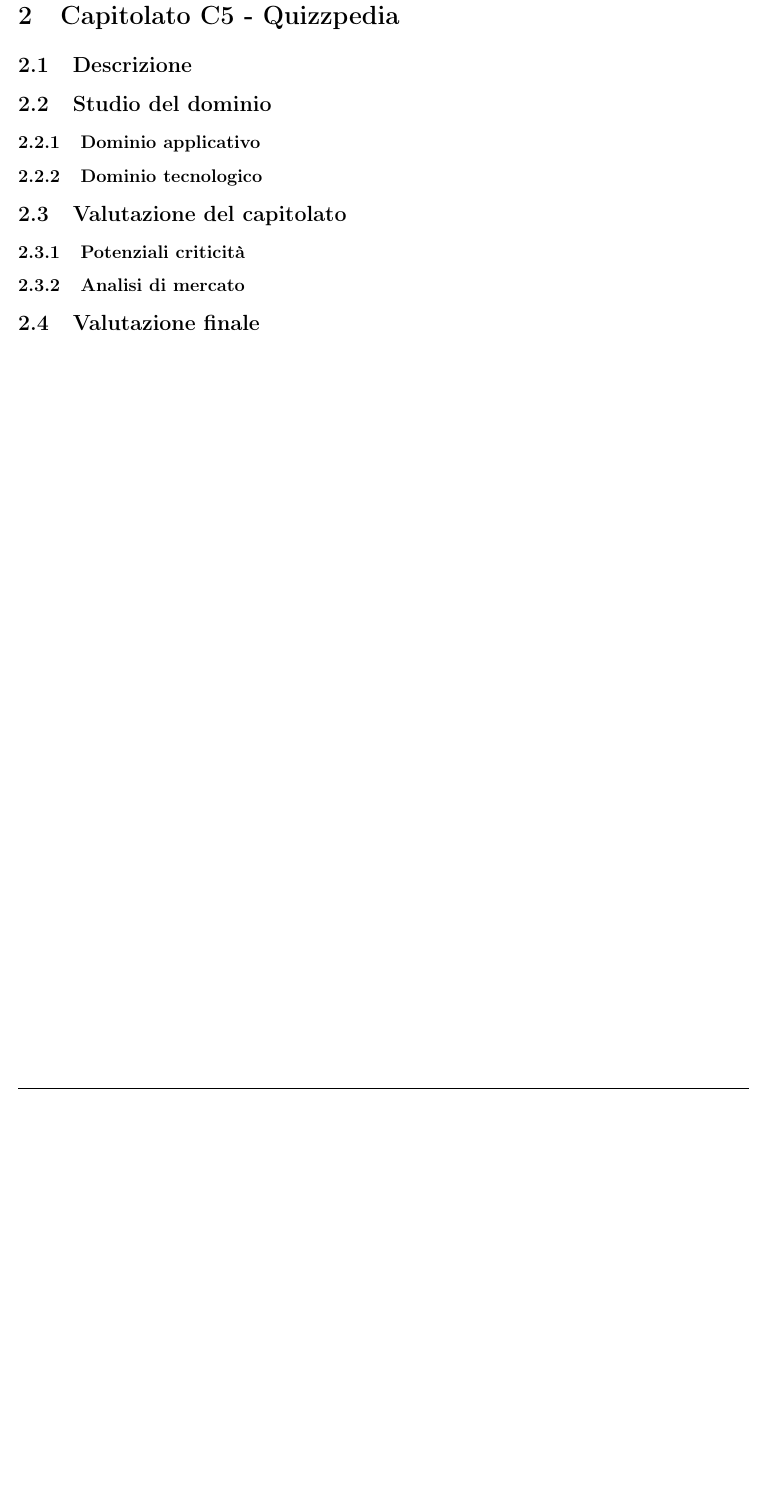
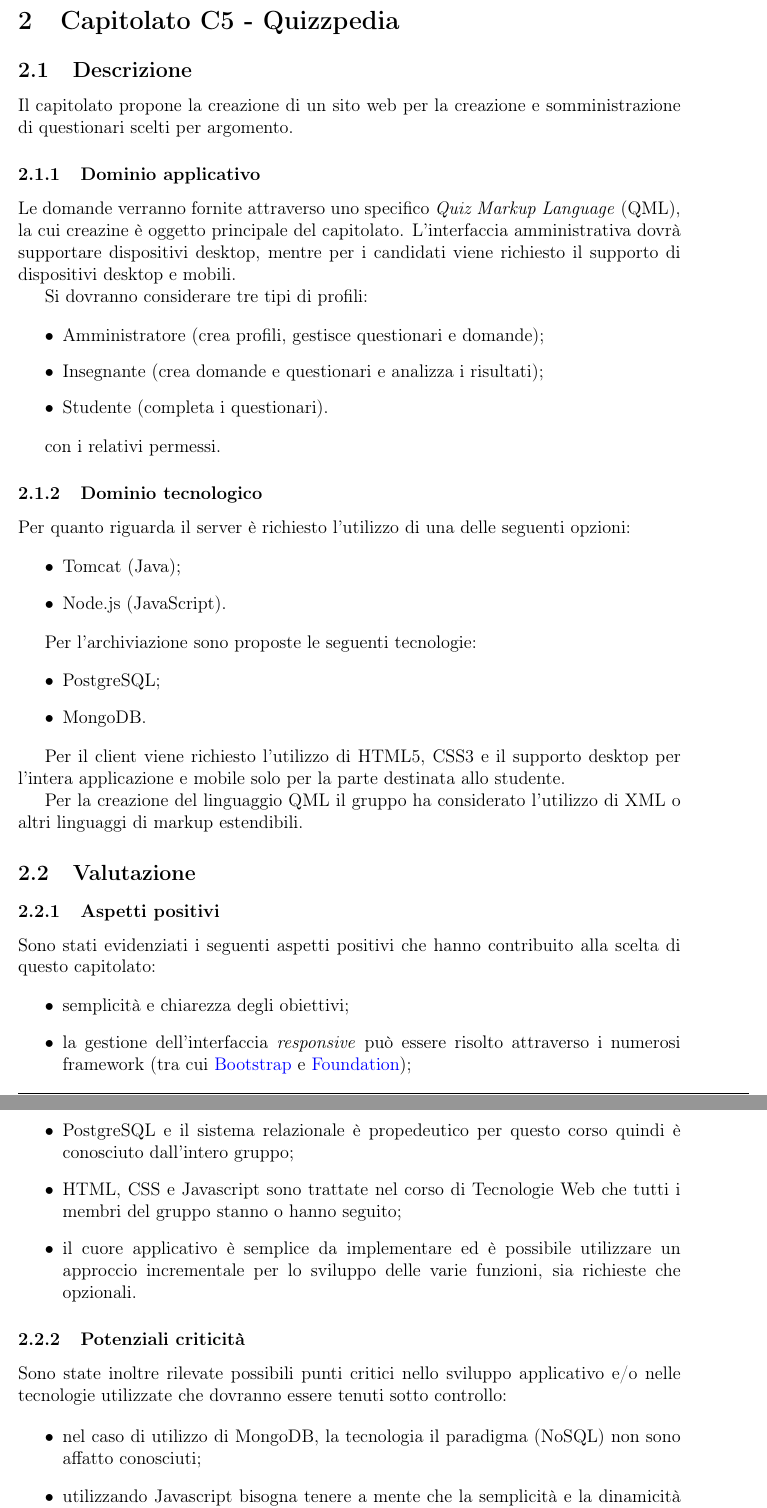
Before and after one commit to waltersandon/starware.swe15, a LaTeX document (doc/1_RR/interni/StudioDiFattibilita/StudioDiFattibilita_v1.0.2.tex): part of page 5 of 10 before the commit and two parts of pages 5 and 6 of 11 after it, the two joined at a grey line, cut so that both start at the same text, the shorter picture padded with empty space. Compiled offline with pdfLaTeX.

Commit message:
Prima revisione della sezione sul capitolato 5

```diff
--- a/doc/1_RR/interni/StudioDiFattibilita/StudioDiFattibilita_v1.0.1.tex
+++ b/doc/1_RR/interni/StudioDiFattibilita/StudioDiFattibilita_v1.0.2.tex
@@ -107,10 +109,73 @@
 \newpage
 \section{Capitolato C5 - Quizzpedia}
 \subsection{Descrizione}
-\subsection{Studio del dominio}
+
+Il capitolato propone la creazione di un sito web per la creazione e somministrazione di questionari scelti
+per argomento.
+
 \subsubsection{Dominio applicativo}
+
+Le domande verranno fornite attraverso uno specifico \textit{Quiz Markup Language} (QML), la cui creazine
+è oggetto principale del capitolato.
+L'interfaccia amministrativa dovrà supportare dispositivi desktop, mentre per i candidati viene richiesto
+il supporto di dispositivi desktop e mobili.
+
+Si dovranno considerare tre tipi di profili:
+
+\begin{itemize}
+\item Amministratore (crea profili, gestisce questionari e domande);
+\item Insegnante (crea domande e questionari e analizza i risultati);
+\item Studente (completa i questionari).
+\end{itemize}
+
+con i relativi permessi.
+
 \subsubsection{Dominio tecnologico}
-\subsection{Valutazione del capitolato}
+
+Per quanto riguarda il server è richiesto l'utilizzo di una delle seguenti opzioni:
+
+\begin{itemize}
+\item Tomcat (Java);
+\item Node.js (JavaScript).
+\end{itemize}
+
+Per l'archiviazione sono proposte le seguenti tecnologie:
+
+\begin{itemize}
+\item PostgreSQL;
+\item MongoDB.
+\end{itemize}
+
+Per il client viene richiesto l'utilizzo di HTML5, CSS3 e il supporto desktop per l'intera applicazione e mobile
+solo per la parte destinata allo studente.
+
+Per la creazione del linguaggio QML il gruppo ha considerato l'utilizzo di XML o altri linguaggi di markup
+estendibili.
+
+\subsection{Valutazione}
+\subsubsection{Aspetti positivi}
+
+Sono stati evidenziati i seguenti aspetti positivi che hanno contribuito alla scelta di
+questo capitolato:
+
+\begin{itemize}
+\item semplicità e chiarezza degli obiettivi;
+\item la gestione dell'interfaccia \textit{responsive} può essere risolto attraverso i numerosi
+    framework (tra cui \href{http://getbootstrap.com}{Bootstrap} e \href{http://foundation.zurb.com}{Foundation});
+\item PostgreSQL e il sistema relazionale è propedeutico per questo corso quindi è conosciuto dall'intero gruppo;
+\item HTML, CSS e Javascript sono trattate nel corso di Tecnologie Web che tutti i membri del gruppo stanno o hanno
+seguito;
+\item il cuore applicativo è semplice da implementare ed è possibile utilizzare un approccio incrementale
+per lo sviluppo delle varie funzioni, sia richieste che opzionali.
+\end{itemize}
+
 \subsubsection{Potenziali criticità}
-\subsubsection{Analisi di mercato}
-\subsection{Valutazione finale}
+
+Sono state inoltre rilevate possibili punti critici nello sviluppo applicativo e/o nelle tecnologie utilizzate
+che dovranno essere tenuti sotto controllo:
+
+\begin{itemize}
+\item nel caso di utilizzo di MongoDB, la tecnologia il paradigma (NoSQL) non sono affatto conosciuti;
+\item utilizzando Javascript bisogna tenere a mente che la semplicità e la dinamicità del linguaggio
+sono armi a doppio taglio;
+\item sia Tomcat che Node.js sono sconosciuti a tutti i membri del gruppo;
```
Also changed, not shown: doc/1_RR/interni/StudioDiFattibilita/StudioDiFattibilita_v1.0.1.pdf (deleted), doc/1_RR/interni/StudioDiFattibilita/StudioDiFattibilita_v1.0.2.pdf (added), doc/1_RR/interni/StudioDiFattibilita/StudioDiFattibilita_v1.0.2.tex (19 more changed lines).
